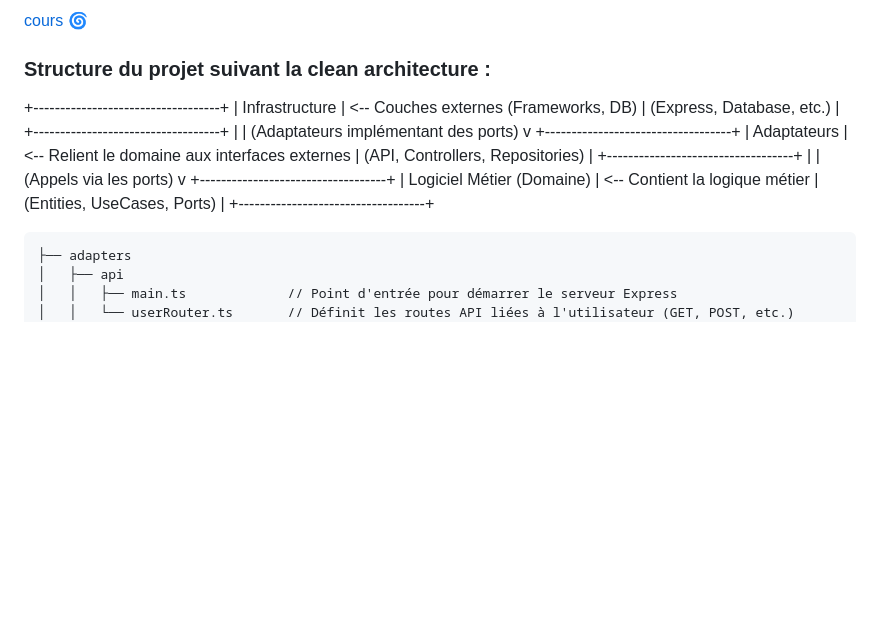
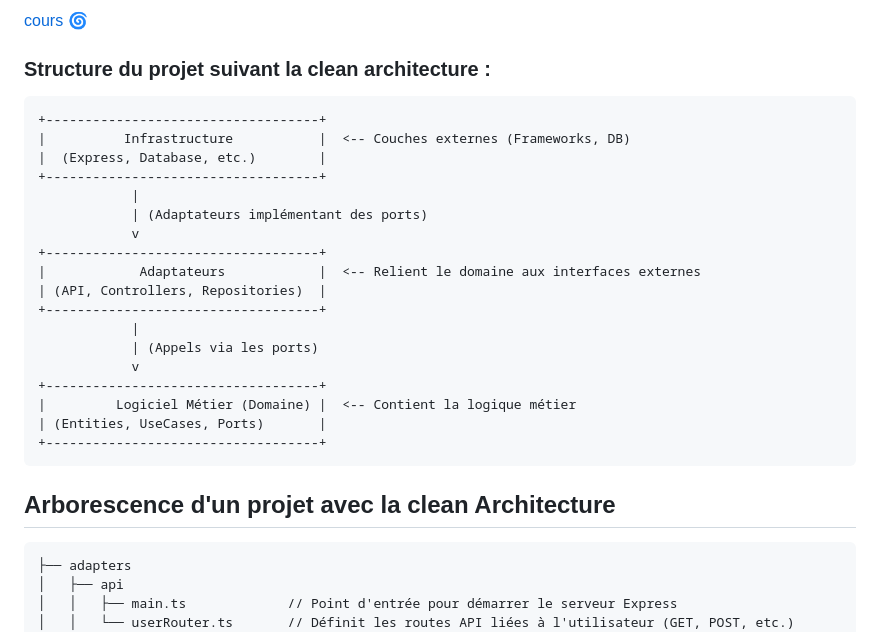
Before and after one commit to CDA04/Architecture, a Markdown page: 02_CONCEPTS_ARCHI/Examples/clean_architecture.md, the part around the change. Drawn GitHub-style; blank space fills up the shorter version.

Commit message:
schema et correction de bug d'affichage dans la part clean archi

````diff
--- a/02_CONCEPTS_ARCHI/Examples/clean_architecture.md
+++ b/02_CONCEPTS_ARCHI/Examples/clean_architecture.md
@@ -7,6 +7,7 @@
 ### **Structure du projet suivant la clean architecture :**
 
 
+```markdown
 +-----------------------------------+
 |          Infrastructure           |  <-- Couches externes (Frameworks, DB)
 |  (Express, Database, etc.)        |
@@ -25,6 +26,10 @@
 |         Logiciel Métier (Domaine) |  <-- Contient la logique métier
 | (Entities, UseCases, Ports)       |
 +-----------------------------------+
+```
+
+## Arborescence d'un projet avec la clean Architecture
+
 
 ```
 ├── adapters
````
Also changed, not shown: 02_CONCEPTS_ARCHI/Supports/Chapitre_introduction.md (+5 -0 lines).
